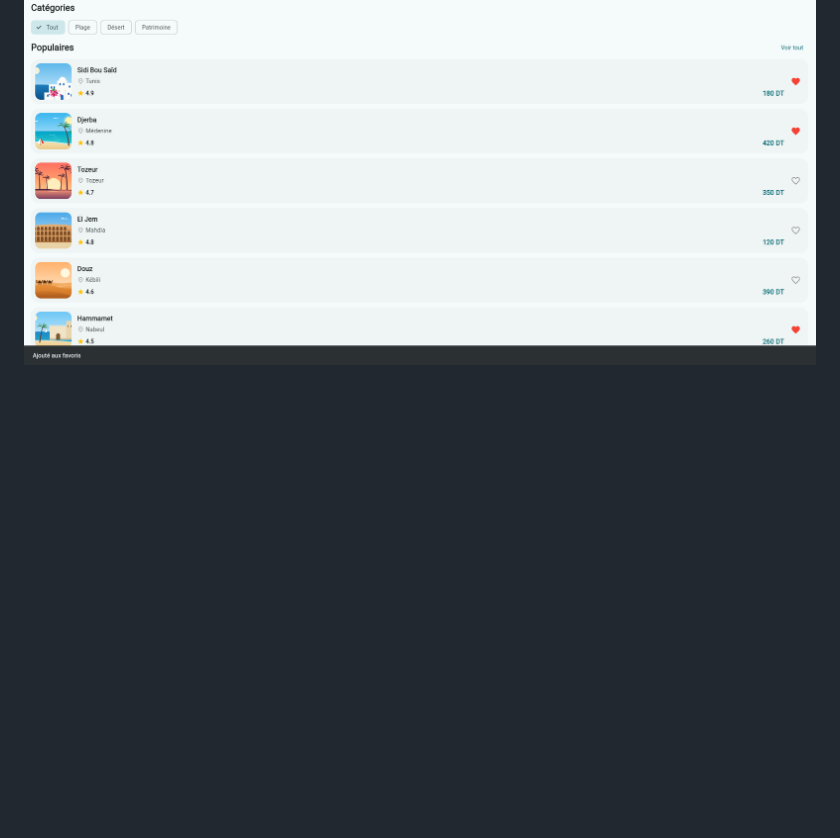
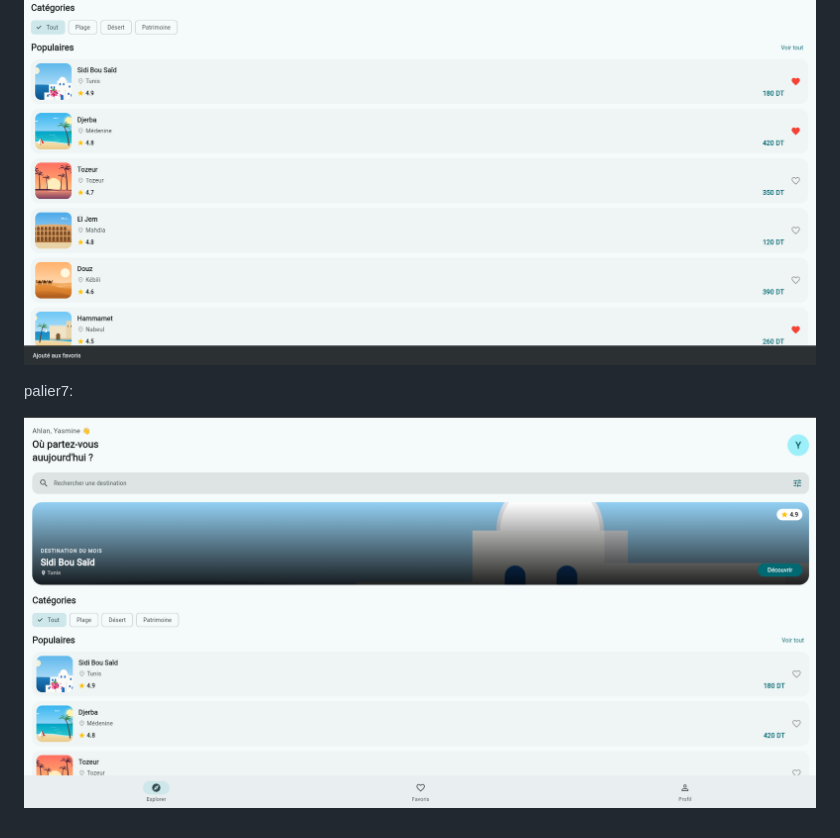
Before and after one commit to yahiachokri928-hash/rehla, a Markdown page: README.md, the part around the change. GitHub-like rendering; pictures changed too: image-7.png (added); blank space fills up the shorter version.

Commit message:
palier 7

```diff
--- a/README.md
+++ b/README.md
@@ -61,3 +61,7 @@ Parce que HeroBanner affiche une destination fixe (ici destinations.first) et n'
 palier6:
 
 ![alt text](image-6.png)
+
+palier7:
+
+![alt text](image-7.png)
```
Also changed, not shown: 1 other file.
